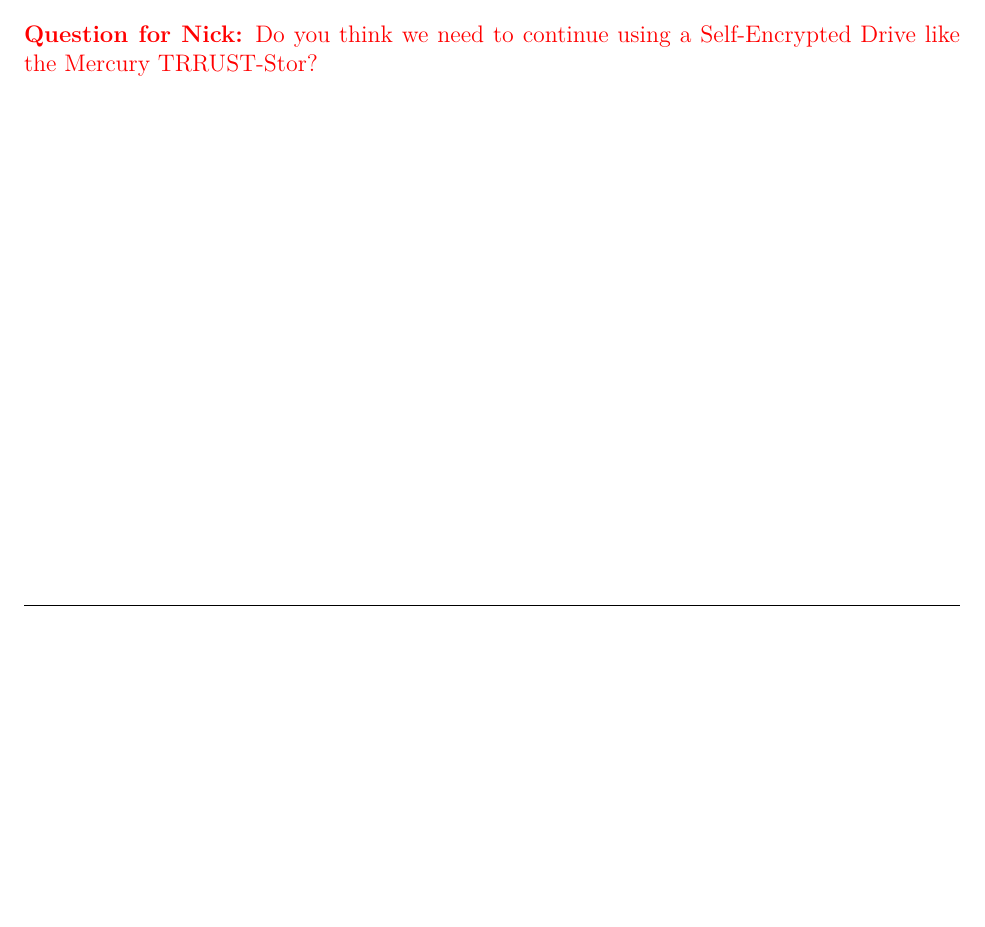
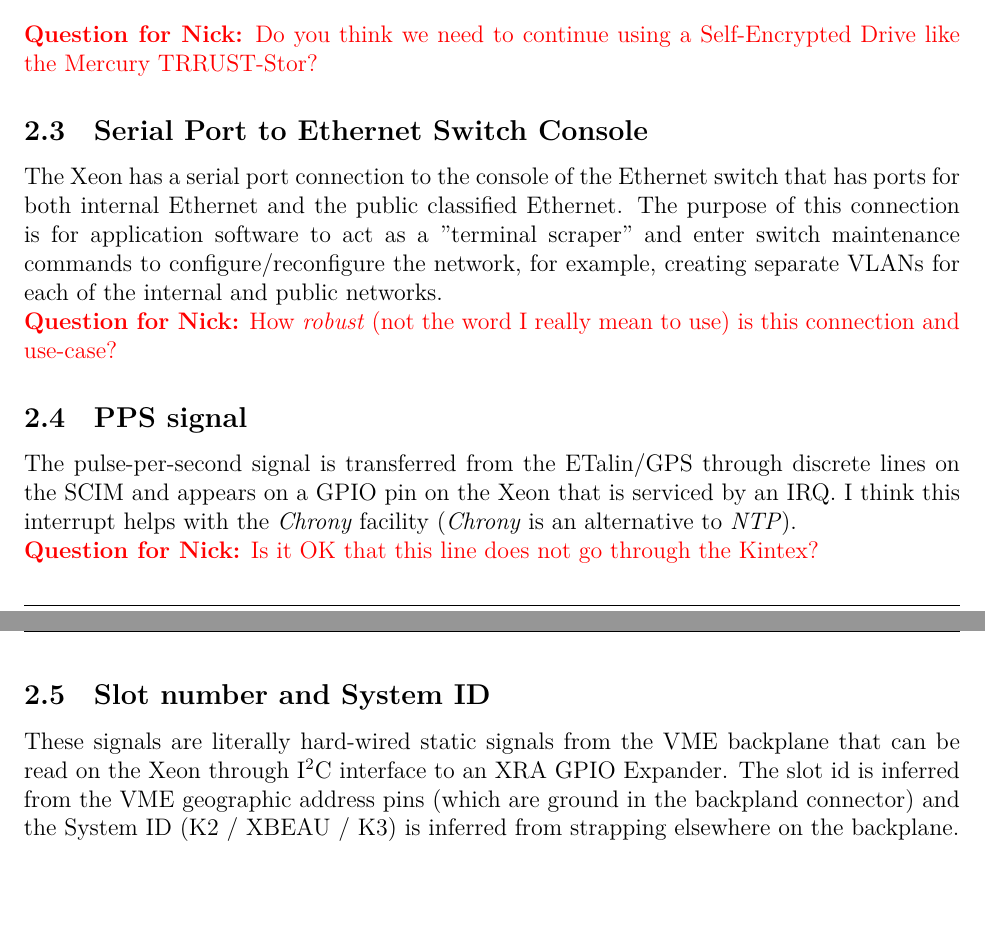
Before and after one commit to jjjesus/XeonInterface, a LaTeX document (XeonInterface.tex): part of page 4 of 4 before the commit and two parts of pages 4 and 5 of 5 after it, the two joined at a grey line, cut so that both start at the same text, the shorter picture padded with empty space. Compiled offline with XeLaTeX.

Commit message:
Write up more interfaces

```diff
--- a/XeonInterface.tex
+++ b/XeonInterface.tex
@@ -127,4 +127,39 @@
 
 %%%
 
+% %%%%%%%%%%%%%%%%%%%%%%%%%%%%%%%%%%%%%%%%%%%%%%%
+% switch console
+% %%%%%%%%%%%%%%%%%%%%%%%%%%%%%%%%%%%%%%%%%%%%%%%
+
+\subsection{Serial Port to Ethernet Switch Console}
+\label{section:switch_console}
+
+The Xeon has a serial port connection to the console of the Ethernet switch that has ports for both internal Ethernet and the public classified Ethernet.
+The purpose of this connection is for application software to act as a "terminal scraper" and enter switch maintenance commands to configure/reconfigure the network, for example, creating separate VLANs for each of the internal and public networks.
+
+\textcolor{red}{\textbf{Question for Nick:} How \textit{robust} (not the word I really mean to use) is this connection and use-case?}
+
+
+% %%%%%%%%%%%%%%%%%%%%%%%%%%%%%%%%%%%%%%%%%%%%%%%
+% 1 PPS
+% %%%%%%%%%%%%%%%%%%%%%%%%%%%%%%%%%%%%%%%%%%%%%%%
+
+\subsection{PPS signal}
+\label{section:pps}
+
+The pulse-per-second signal is transferred from the ETalin/GPS through discrete lines on the SCIM and appears on a GPIO pin on the Xeon that is serviced by an IRQ.  I think this interrupt helps with the \textit{Chrony} facility (\textit{Chrony} is an alternative to \textit{NTP}).
+
+
+\textcolor{red}{\textbf{Question for Nick:} Is it OK that this line does not go through the Kintex?}
+
+
+% %%%%%%%%%%%%%%%%%%%%%%%%%%%%%%%%%%%%%%%%%%%%%%%
+% Slot number and system id
+% %%%%%%%%%%%%%%%%%%%%%%%%%%%%%%%%%%%%%%%%%%%%%%%
+
+\subsection{Slot number and System ID}
+\label{section:slot_system_id}
+
+These signals are literally hard-wired static signals from the VME backplane that can be read on the Xeon through I\textsuperscript{2}C interface to an XRA GPIO Expander.  The slot id is inferred from the VME geographic address pins (which are ground in the backpland connector) and the System ID (K2 / XBEAU / K3) is inferred from strapping elsewhere on the backplane.
+
 \end{document}
```
Also changed, not shown: img/interface.png, 1 other file.
